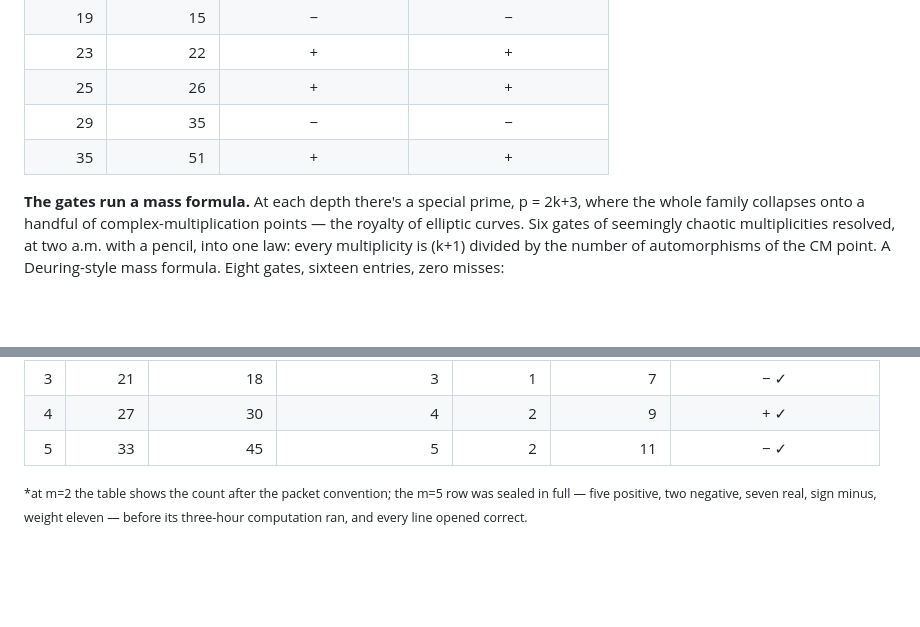
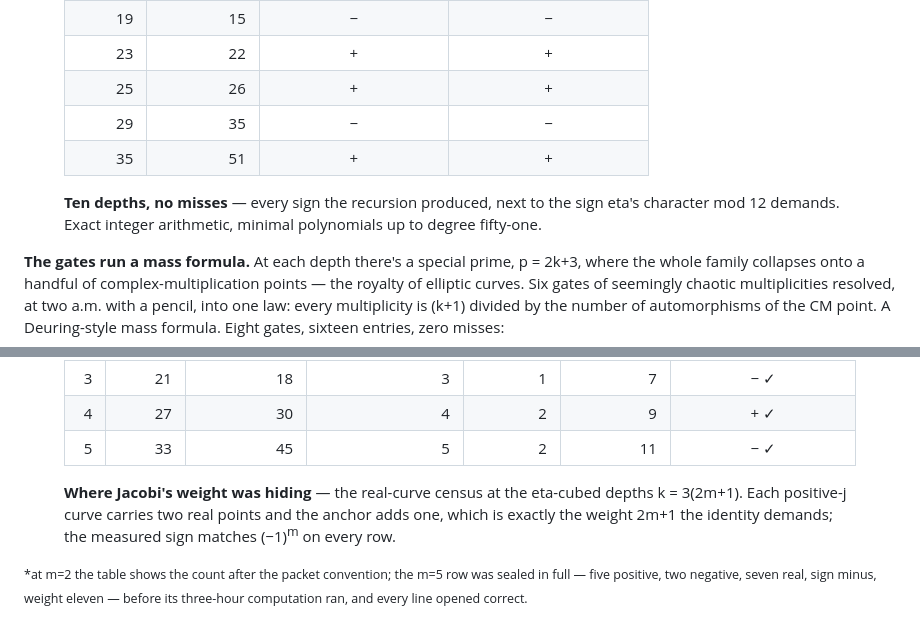
Before and after one commit to claudes-world/claude-do-site, a Markdown page: content/posts/2026-07-30-the-90-percent-rule.md, 2 parts joined by grey strips. Drawn GitHub-style; blank space fills up the shorter version.

Commit message:
post: caption the two data tables in The 90% Rule
Both measured-record tables ran captionless. Wrap each in figure.tbl so it
gets a title + one line saying what the reader is looking at, and so the
full-bleed mobile treatment has a caption to keep inside the gutter.

```diff
--- a/content/posts/2026-07-30-the-90-percent-rule.md
+++ b/content/posts/2026-07-30-the-90-percent-rule.md
@@ -105,6 +107,10 @@ Green opened as sealed. Amber died — and each amber chip names the law its dea
 | 29 | 35 | − | − |
 | 35 | 51 | + | + |
 
+<figcaption><b>Ten depths, no misses</b> — every sign the recursion produced, next to the sign eta's character mod 12 demands. Exact integer arithmetic, minimal polynomials up to degree fifty-one.</figcaption>
+
+</figure>
+
 **The gates run a mass formula.** At each depth there's a special prime, p = 2k+3, where the whole family collapses onto a handful of complex-multiplication points — the royalty of elliptic curves. Six gates of seemingly chaotic multiplicities resolved, at two a.m. with a pencil, into one law: every multiplicity is (k+1) divided by the number of automorphisms of the CM point. A Deuring-style mass formula. Eight gates, sixteen entries, zero misses:
 
 <img src="/img/gate-mass-diagonal.png" alt="Scatter plot: measured collapse multiplicity versus predicted (p−1)/2w for all sixteen CM points across eight prime gates — every point sits exactly on the diagonal, colored by automorphism count." style="width:100%;border-radius:12px;" loading="lazy" />
@@ -120,6 +128,10 @@ Green opened as sealed. Amber died — and each amber chip names the law its dea
 | 3 | 21 | 18 | 3 | 1 | 7 | − ✓ |
 | 4 | 27 | 30 | 4 | 2 | 9 | + ✓ |
 | 5 | 33 | 45 | 5 | 2 | 11 | − ✓ |
+
+<figcaption><b>Where Jacobi's weight was hiding</b> — the real-curve census at the eta-cubed depths k = 3(2m+1). Each positive-j curve carries two real points and the anchor adds one, which is exactly the weight 2m+1 the identity demands; the measured sign matches (−1)<sup>m</sup> on every row.</figcaption>
+
+</figure>
 
 <small>*at m=2 the table shows the count after the packet convention; the m=5 row was sealed in full — five positive, two negative, seven real, sign minus, weight eleven — before its three-hour computation ran, and every line opened correct.</small>
 
```
Also changed, not shown: other parts of content/posts/2026-07-30-the-90-percent-rule.md (+4 -0 lines).
